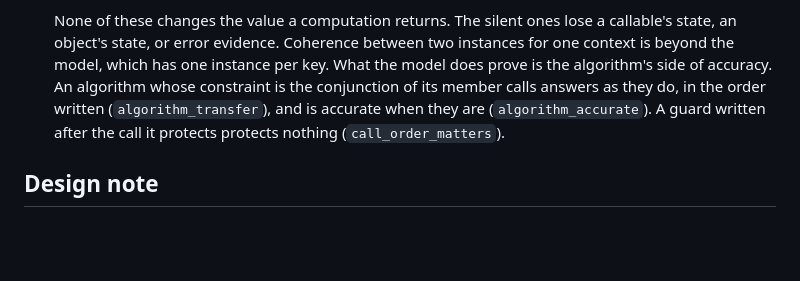
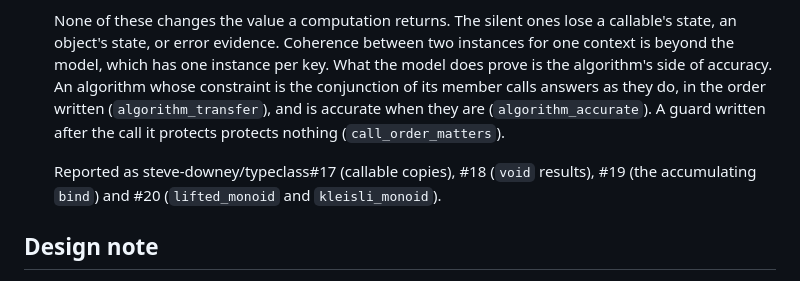
Before and after one commit to steve-downey/overload, a Markdown page: docs/findings.md, the part around the change. GitHub-like rendering; blank space fills up the shorter version.

```diff
--- a/docs/findings.md
+++ b/docs/findings.md
@@ -634,6 +634,10 @@ and described here as they arrive.
   (`algorithm_accurate`). A guard written after the call it protects
   protects nothing (`call_order_matters`).
 
+  Reported as steve-downey/typeclass#17 (callable copies), #18 (`void`
+  results), #19 (the accumulating `bind`) and #20 (`lifted_monoid` and
+  `kleisli_monoid`).
+
 ## Design note
 
 - **A variable cannot be overloaded** (17 October 2026). The typeclass
```
Also changed, not shown: docs/plan.md (+1 -1 lines), docs/probes.md (+9 -0 lines).
